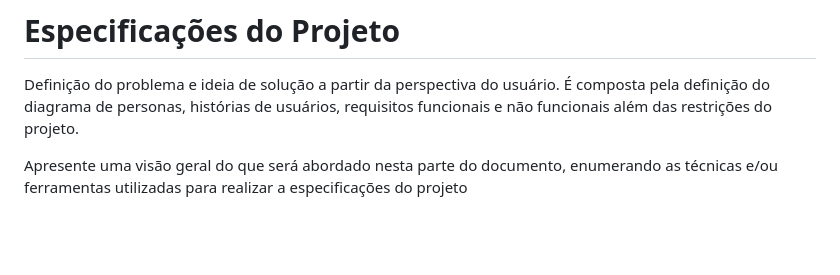
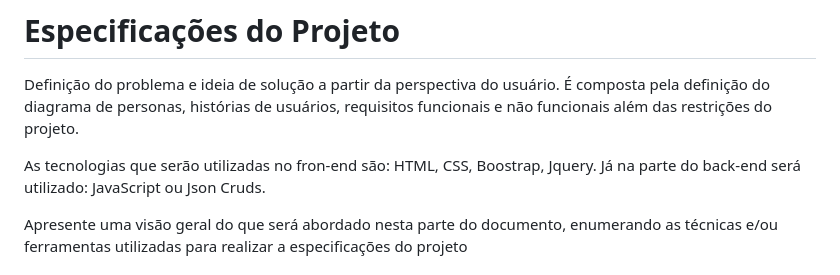
Before and after one commit to Victor-Takahashi/teste, a Markdown page: docs/especification.md, the part around the change. Drawn GitHub-style; blank space fills up the shorter version.

```diff
--- a/docs/especification.md
+++ b/docs/especification.md
@@ -1,6 +1,8 @@
 # Especificações do Projeto
 
 Definição do problema e ideia de solução a partir da perspectiva do usuário. É composta pela definição do  diagrama de personas, histórias de usuários, requisitos funcionais e não funcionais além das restrições do projeto.
+
+As tecnologias que serão utilizadas no fron-end são: HTML, CSS, Boostrap, Jquery. Já na parte do back-end será utilizado: JavaScript ou Json Cruds.
 
 Apresente uma visão geral do que será abordado nesta parte do documento, enumerando as técnicas e/ou ferramentas utilizadas para realizar a especificações do projeto
 
```
